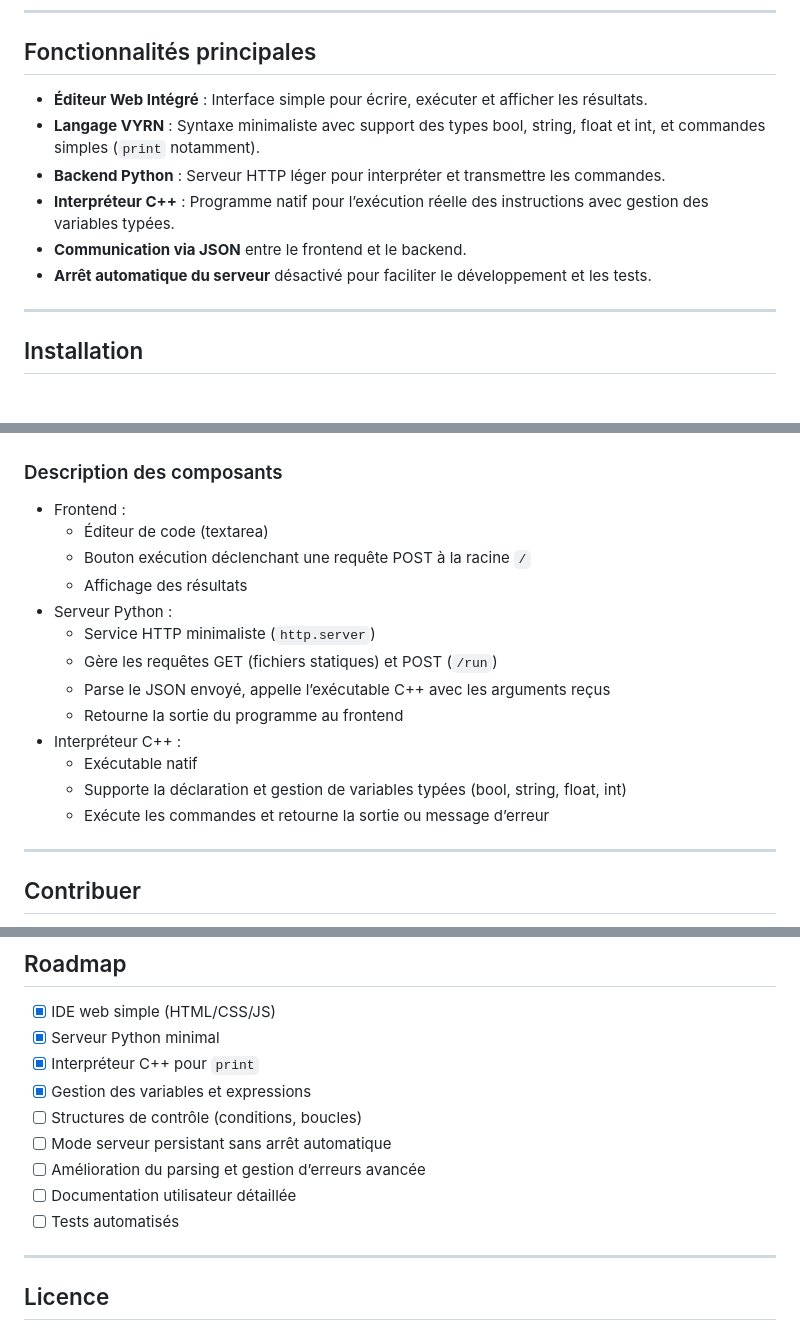
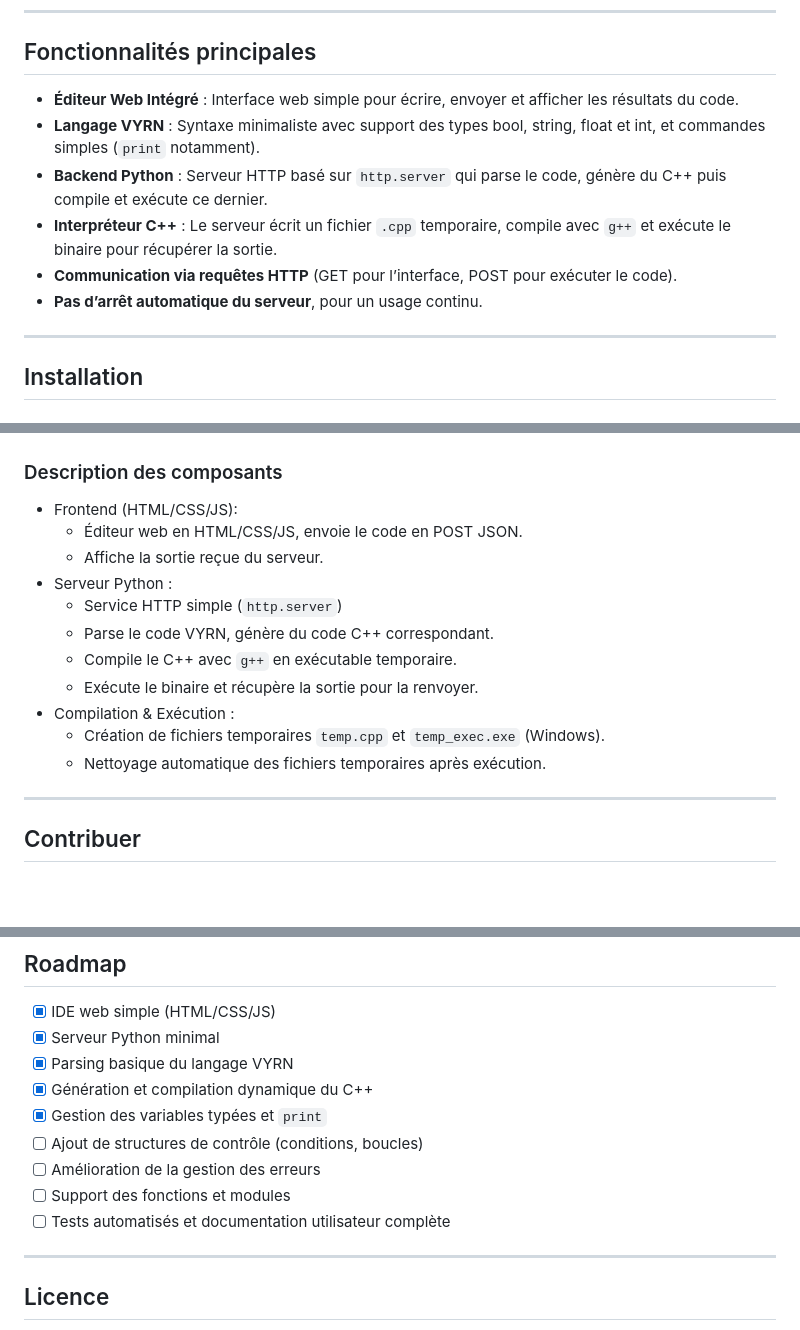
Before and after one commit to arthur10o/VYRN, a Markdown page: README.md, 3 parts joined by grey strips. Drawn GitHub-style; blank space fills up the shorter version.

````diff
--- a/README.md
+++ b/README.md
@@ -27,12 +27,12 @@ Le but est d’explorer la création d’un langage et de son environnement comp
 
 ## Fonctionnalités principales
 
-- **Éditeur Web Intégré** : Interface simple pour écrire, exécuter et afficher les résultats.
+- **Éditeur Web Intégré** :  Interface web simple pour écrire, envoyer et afficher les résultats du code.
 - **Langage VYRN** : Syntaxe minimaliste avec support des types bool, string, float et int, et commandes simples (`print` notamment).
-- **Backend Python** : Serveur HTTP léger pour interpréter et transmettre les commandes.
-- **Interpréteur C++** : Programme natif pour l’exécution réelle des instructions avec gestion des variables typées.
-- **Communication via JSON** entre le frontend et le backend.
-- **Arrêt automatique du serveur** désactivé pour faciliter le développement et les tests.
+- **Backend Python** : Serveur HTTP basé sur ```http.server``` qui parse le code, génère du C++ puis compile et exécute ce dernier.
+- **Interpréteur C++** : Le serveur écrit un fichier ```.cpp``` temporaire, compile avec ```g++``` et exécute le binaire pour récupérer la sortie.
+- **Communication via requêtes HTTP** (GET pour l’interface, POST pour exécuter le code).
+- **Pas d’arrêt automatique du serveur**, pour un usage continu.
 
 ---
 
@@ -116,19 +137,18 @@ graph LR
     B -->|Réponse texte| A
 ```
+
 ### Description des composants
-- Frontend :
-    - Éditeur de code (textarea)
-    - Bouton exécution déclenchant une requête POST à la racine ```/```
-    - Affichage des résultats
+- Frontend (HTML/CSS/JS):
+    - Éditeur web en HTML/CSS/JS, envoie le code en POST JSON.
+    - Affiche la sortie reçue du serveur.
 - Serveur Python :
-    - Service HTTP minimaliste (```http.server```)
-    - Gère les requêtes GET (fichiers statiques) et POST (```/run```)
-    - Parse le JSON envoyé, appelle l’exécutable C++ avec les arguments reçus
-    - Retourne la sortie du programme au frontend
-- Interpréteur C++ :
-    - Exécutable natif
-    - Supporte la déclaration et gestion de variables typées (bool, string, float, int)
-    - Exécute les commandes et retourne la sortie ou message d’erreur
+    - Service HTTP simple (```http.server```)
+    - Parse le code VYRN, génère du code C++ correspondant.
+    - Compile le C++ avec ```g++``` en exécutable temporaire.
+    - Exécute le binaire et récupère la sortie pour la renvoyer.
+- Compilation & Exécution :
+    - Création de fichiers temporaires ```temp.cpp``` et ```temp_exec.exe``` (Windows).
+    - Nettoyage automatique des fichiers temporaires après exécution.
 
 ---
 
@@ -145,13 +165,13 @@ Merci de :
 ## Roadmap
 - [x] IDE web simple (HTML/CSS/JS)
 - [x] Serveur Python minimal
-- [x] Interpréteur C++ pour `print`
-- [x] Gestion des variables et expressions
-- [ ] Structures de contrôle (conditions, boucles)
-- [ ] Mode serveur persistant sans arrêt automatique
-- [ ] Amélioration du parsing et gestion d’erreurs avancée
-- [ ] Documentation utilisateur détaillée
-- [ ] Tests automatisés
+- [x] Parsing basique du langage VYRN
+- [x] Génération et compilation dynamique du C++
+- [x] Gestion des variables typées et ```print```
+- [ ] Ajout de structures de contrôle (conditions, boucles)
+- [ ] Amélioration de la gestion des erreurs
+- [ ] Support des fonctions et modules
+- [ ] Tests automatisés et documentation utilisateur complète
 
 ---
 
````
Also changed, not shown: other parts of README.md (+39 -18 lines).
